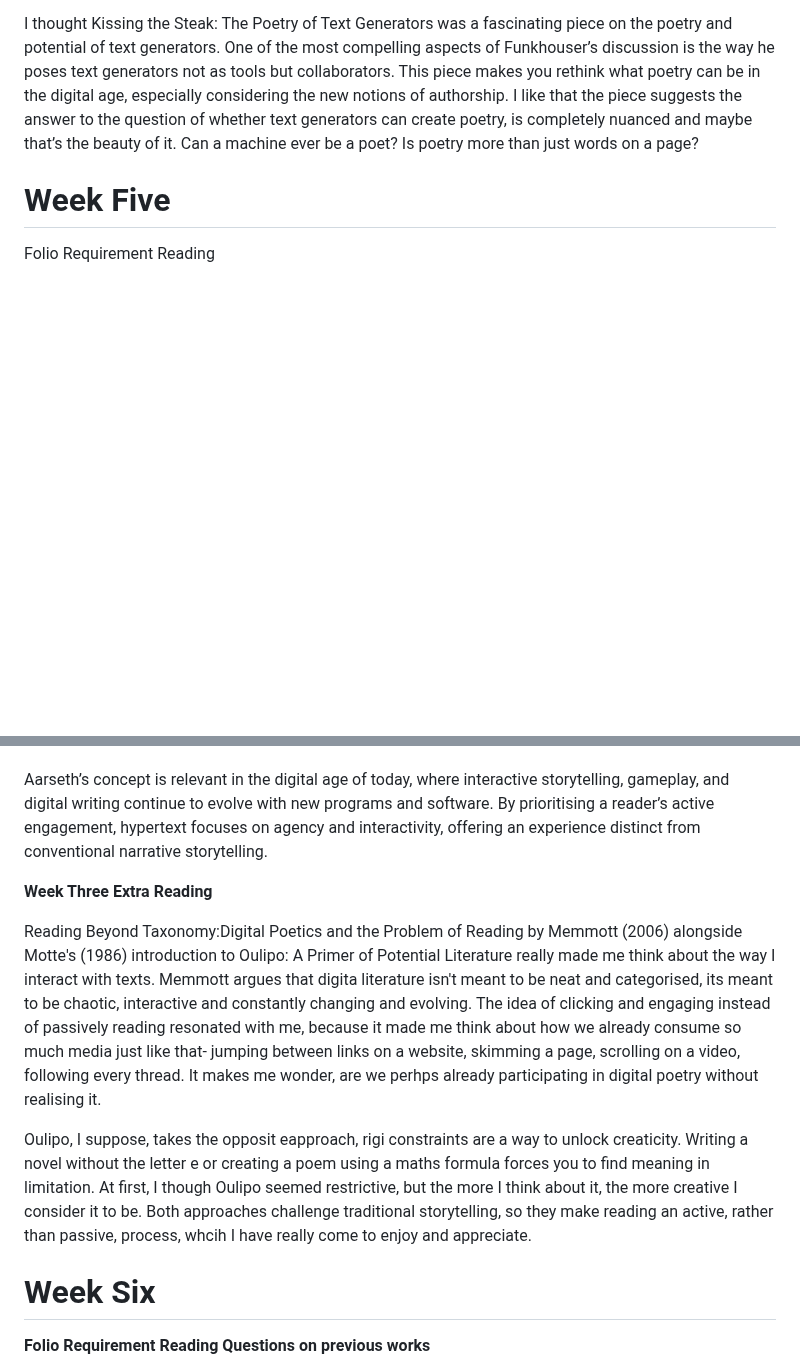
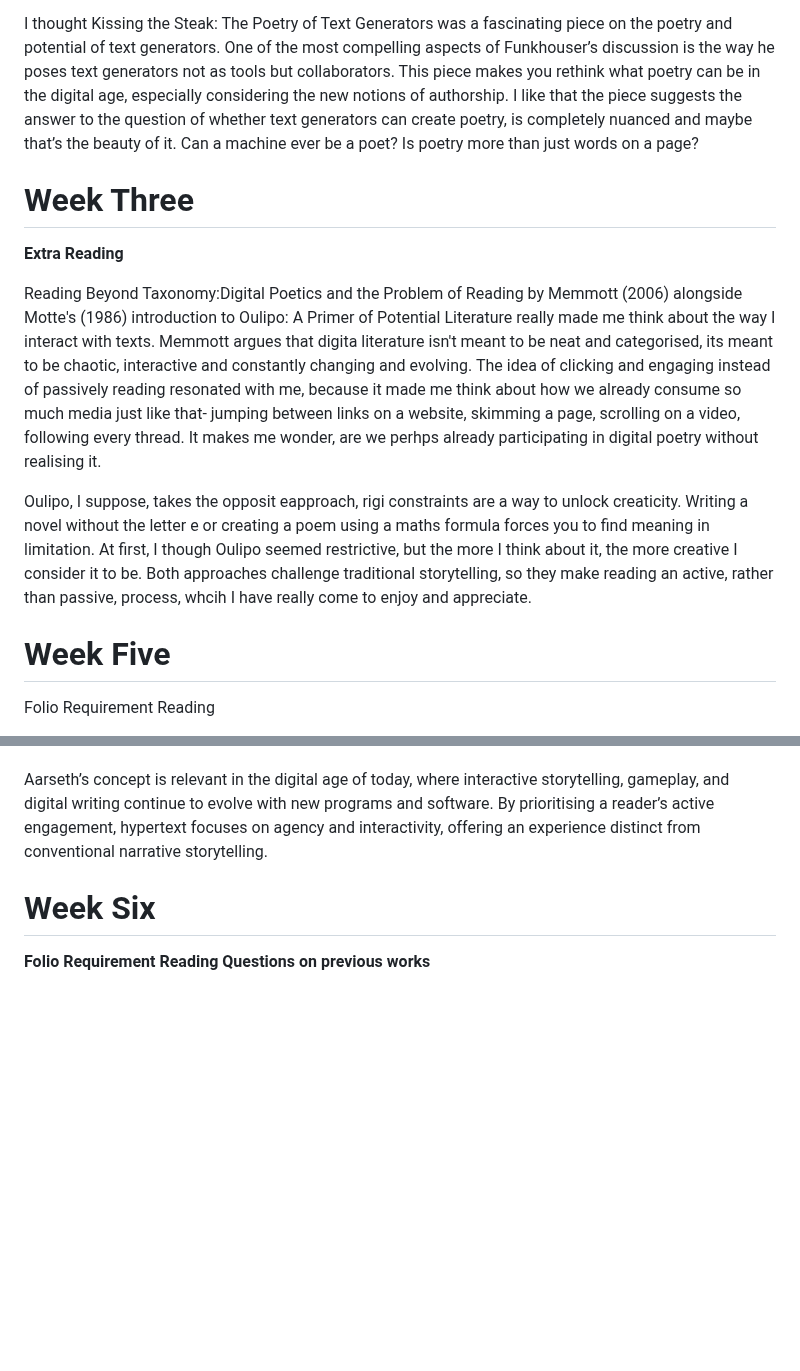
Before and after one commit to mazpod44/Digital-Writing-Folio, a Markdown page: Readings.md, 2 parts joined by grey strips. Drawn GitHub-style; blank space fills up the shorter version.

```diff
--- a/Readings.md
+++ b/Readings.md
@@ -24,6 +24,13 @@ These distinctions highlight electronic literature’s evolving nature, demandin
 
 I thought Kissing the Steak: The Poetry of Text Generators was a fascinating piece on the poetry and potential of text generators. One of the most compelling aspects of Funkhouser’s discussion is the way he poses text generators not as tools but collaborators. This piece makes you rethink what poetry can be in the digital age, especially considering the new notions of authorship. I like that the piece suggests the answer to the question of whether text generators can create poetry, is completely nuanced and maybe that’s the beauty of it. Can a machine ever be a poet? Is poetry more than just words on a page?
 
+# Week Three
+**Extra Reading**
+
+Reading Beyond Taxonomy:Digital Poetics and the Problem of Reading by Memmott (2006) alongside Motte's (1986) introduction to Oulipo: A Primer of Potential Literature really made me think about the way I interact with texts. Memmott argues that digita literature isn't meant to be neat and categorised, its meant to be chaotic, interactive and constantly changing and evolving. The idea of clicking and engaging instead of passively reading resonated with me, because it made me think about how we already consume so much media just like that- jumping between links on a website, skimming a page, scrolling on a video, following every thread. It makes me wonder, are we perhps already participating in digital poetry without realising it.
+
+Oulipo, I suppose, takes the opposit eapproach, rigi constraints are a way to unlock creaticity. Writing a novel without the letter e or creating a poem using a maths formula forces you to find meaning in limitation. At first, I though Oulipo seemed restrictive, but the more I think about it, the more creative I consider it to be. Both approaches challenge traditional storytelling, so they make reading an active, rather than passive, process, whcih I have really come to enjoy and appreciate.
+
 # Week Five
 
 Folio Requirement Reading
@@ -41,12 +48,6 @@ Furthermore, ergodic literature questions genre. Due to its non-linearity, hyper
 
 Aarseth’s concept is relevant in the digital age of today, where interactive storytelling, gameplay, and digital writing continue to evolve with new programs and software. By prioritising a reader’s active engagement, hypertext focuses on agency and interactivity, offering an experience distinct from conventional narrative storytelling.
 
-**Week Three Extra Reading**
-
-Reading Beyond Taxonomy:Digital Poetics and the Problem of Reading by Memmott (2006) alongside Motte's (1986) introduction to Oulipo: A Primer of Potential Literature really made me think about the way I interact with texts. Memmott argues that digita literature isn't meant to be neat and categorised, its meant to be chaotic, interactive and constantly changing and evolving. The idea of clicking and engaging instead of passively reading resonated with me, because it made me think about how we already consume so much media just like that- jumping between links on a website, skimming a page, scrolling on a video, following every thread. It makes me wonder, are we perhps already participating in digital poetry without realising it.
-
-Oulipo, I suppose, takes the opposit eapproach, rigi constraints are a way to unlock creaticity. Writing a novel without the letter e or creating a poem using a maths formula forces you to find meaning in limitation. At first, I though Oulipo seemed restrictive, but the more I think about it, the more creative I consider it to be. Both approaches challenge traditional storytelling, so they make reading an active, rather than passive, process, whcih I have really come to enjoy and appreciate.
-
 # Week Six
 
 **Folio Requirement Reading**
```
